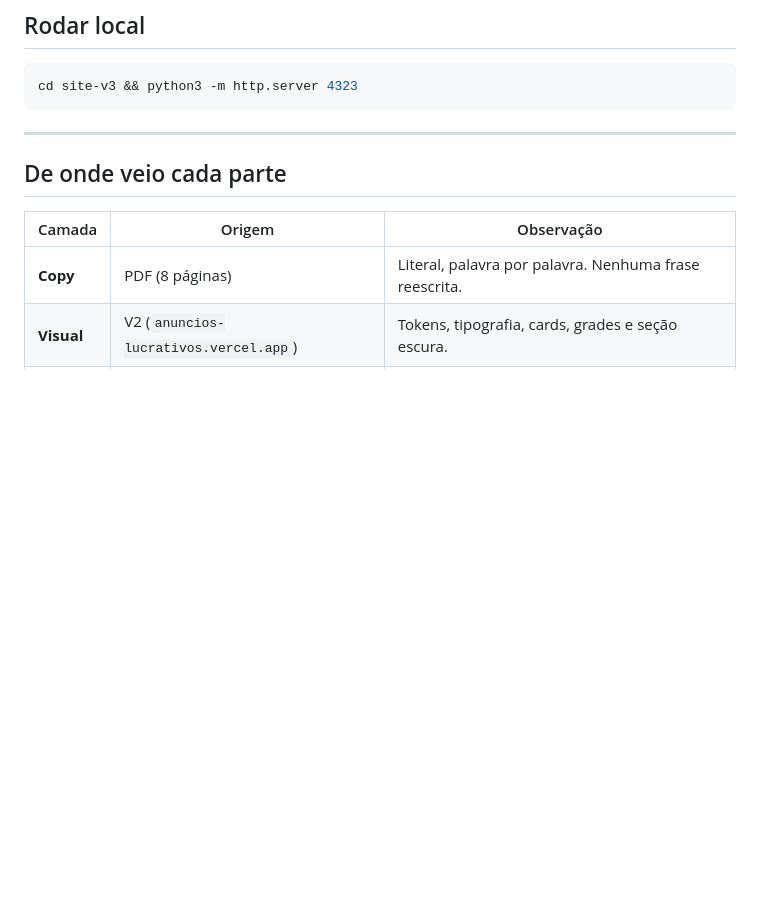
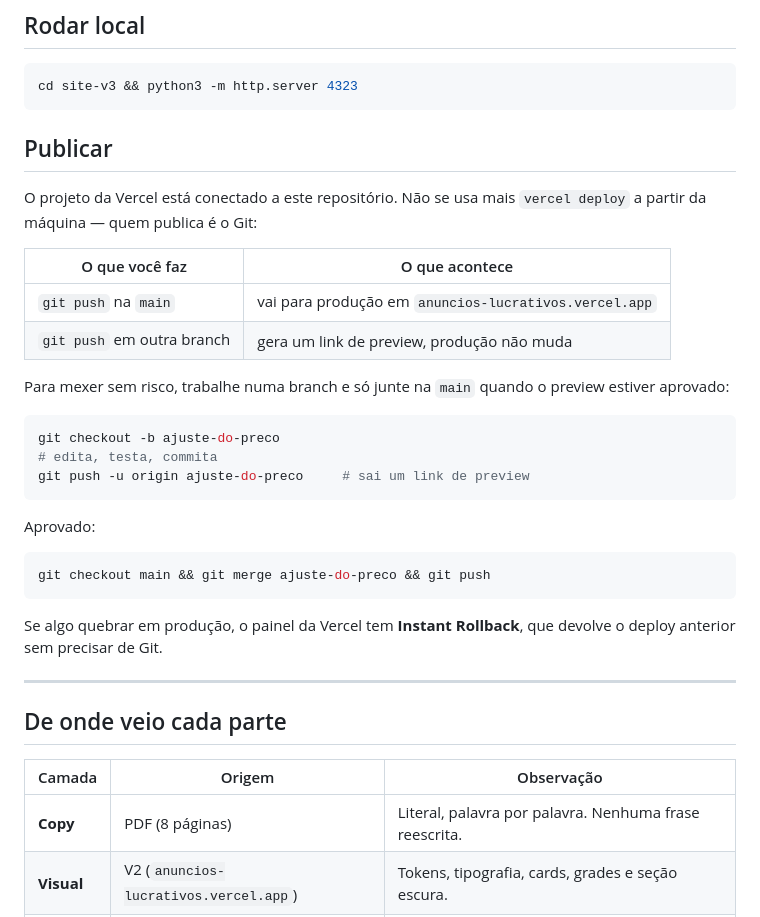
Before and after one commit to PardalJao/anuncios-lucrativos, a Markdown page: README.md, the part around the change. Rendered like a GitHub page; blank space fills up the shorter version.

Commit message:
Documenta o fluxo de publicação pelo Git
O projeto da Vercel passou a puxar deste repositório: push na main vai
para produção, push em outra branch gera preview.

Co-Authored-By: Claude Sonnet 5 <noreply@anthropic.com>

````diff
--- a/README.md
+++ b/README.md
@@ -63,6 +63,34 @@ poster (que é o primeiro quadro) fica no lugar.
 ```bash
 cd site-v3 && python3 -m http.server 4323
 ```
+
+## Publicar
+
+O projeto da Vercel está conectado a este repositório. Não se usa mais
+`vercel deploy` a partir da máquina — quem publica é o Git:
+
+| O que você faz | O que acontece |
+|---|---|
+| `git push` na `main` | vai para produção em `anuncios-lucrativos.vercel.app` |
+| `git push` em outra branch | gera um link de preview, produção não muda |
+
+Para mexer sem risco, trabalhe numa branch e só junte na `main` quando o
+preview estiver aprovado:
+
+```bash
+git checkout -b ajuste-do-preco
+# edita, testa, commita
+git push -u origin ajuste-do-preco     # sai um link de preview
+```
+
+Aprovado:
+
+```bash
+git checkout main && git merge ajuste-do-preco && git push
+```
+
+Se algo quebrar em produção, o painel da Vercel tem **Instant Rollback**, que
+devolve o deploy anterior sem precisar de Git.
 
 ---
 
````
